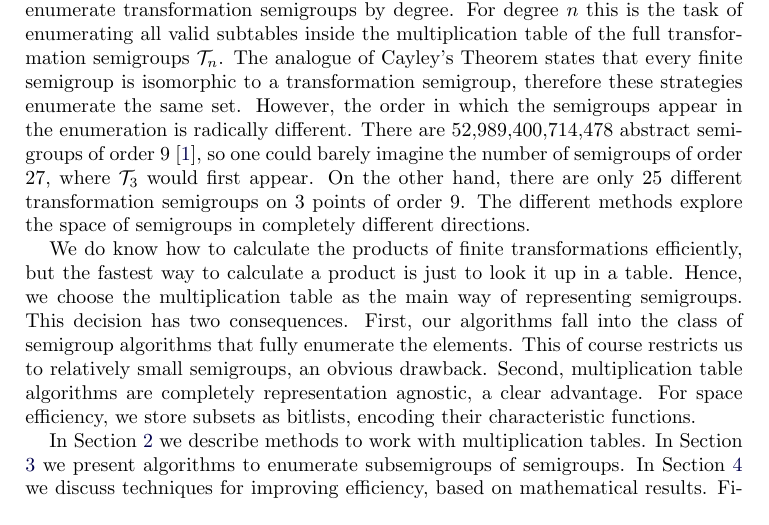
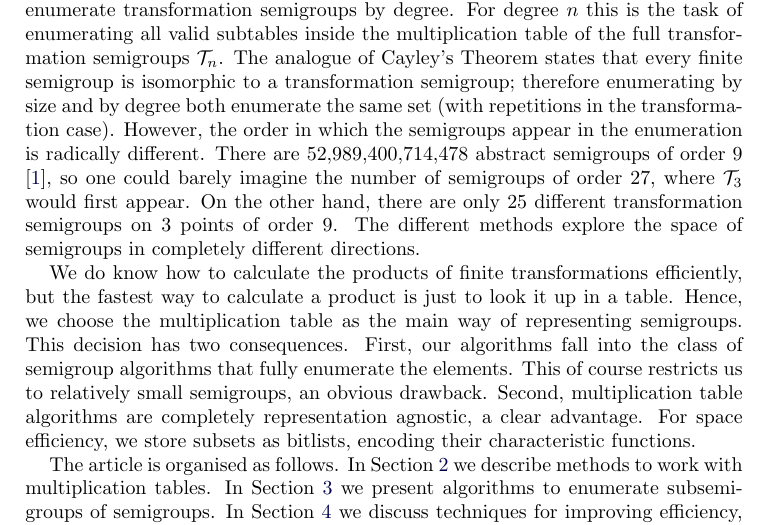
Before and after one commit to gap-packages/subsemi, a LaTeX paper (paper/subsemi.tex): part of page 2 of 14, cut so that both start at the same text. Compiled offline with pdfLaTeX.

Commit message:
introduction corrected

```diff
--- a/paper/subsemi.tex
+++ b/paper/subsemi.tex
@@ -78,7 +78,7 @@ Previous efforts for enumerating semigroups were focused on the abstract case, e
 The methods worked by finding all valid multiplication tables of the given size \cite{monoidenum2009,For55,JW77,KRS76,Ple67,SZT94,tamura2,tamura1}.
 Here we enumerate transformation semigroups by degree.
 For degree $n$ this is the task of enumerating all valid subtables inside the multiplication table of the  full transformation semigroups $\cT_n$.
-The analogue of Cayley's Theorem states that every finite semigroup is isomorphic to a transformation semigroup, therefore these strategies enumerate the same set.
+The analogue of Cayley's Theorem states that every finite semigroup is isomorphic to a transformation semigroup; therefore enumerating by size and by degree both enumerate the same set (with repetitions in the transformation case).
 However, the order in which the semigroups appear in the enumeration is radically different.
 There are 52,989,400,714,478 abstract semigroups of order 9 \cite{monoidenum2009}, so one could barely imagine the number of semigroups of order 27, where $\cT_3$ would first appear.
 On the other hand, there are only 25 different transformation semigroups on 3 points of order 9.
@@ -93,7 +93,7 @@ This of course  restricts us to relatively small semigroups, an obvious drawback
 Second, multiplication table algorithms are completely representation agnostic, a clear advantage.
 For space efficiency, we store subsets as bitlists, encoding their characteristic functions.
 
-
+The article is organised as follows.
 In Section \ref{sec:multab} we describe methods to work with multiplication tables.
 In Section \ref{sec:enum} we present algorithms to enumerate subsemigroups of semigroups.
 In Section \ref{sec:techniques} we discuss techniques for improving efficiency, based on mathematical results.
```
